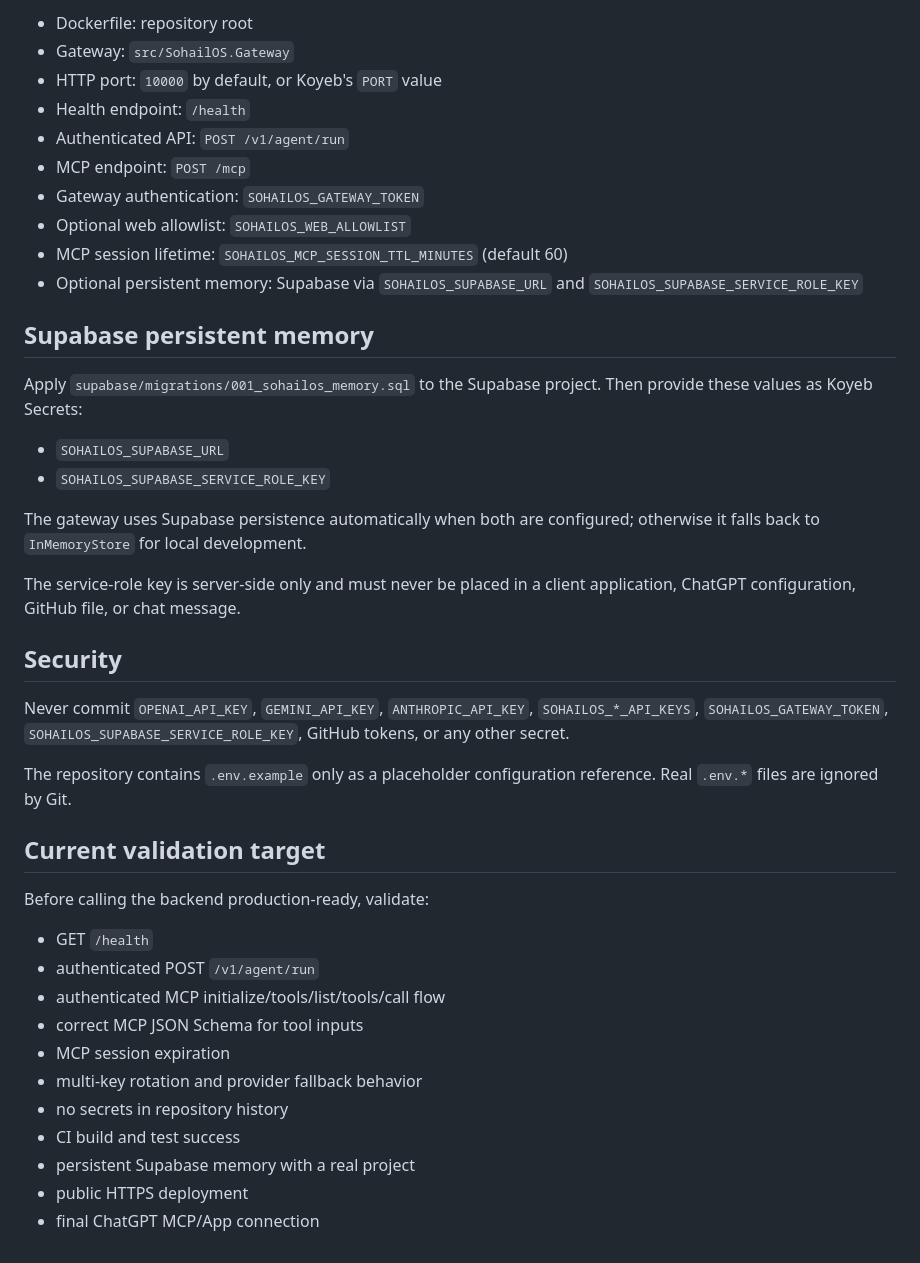
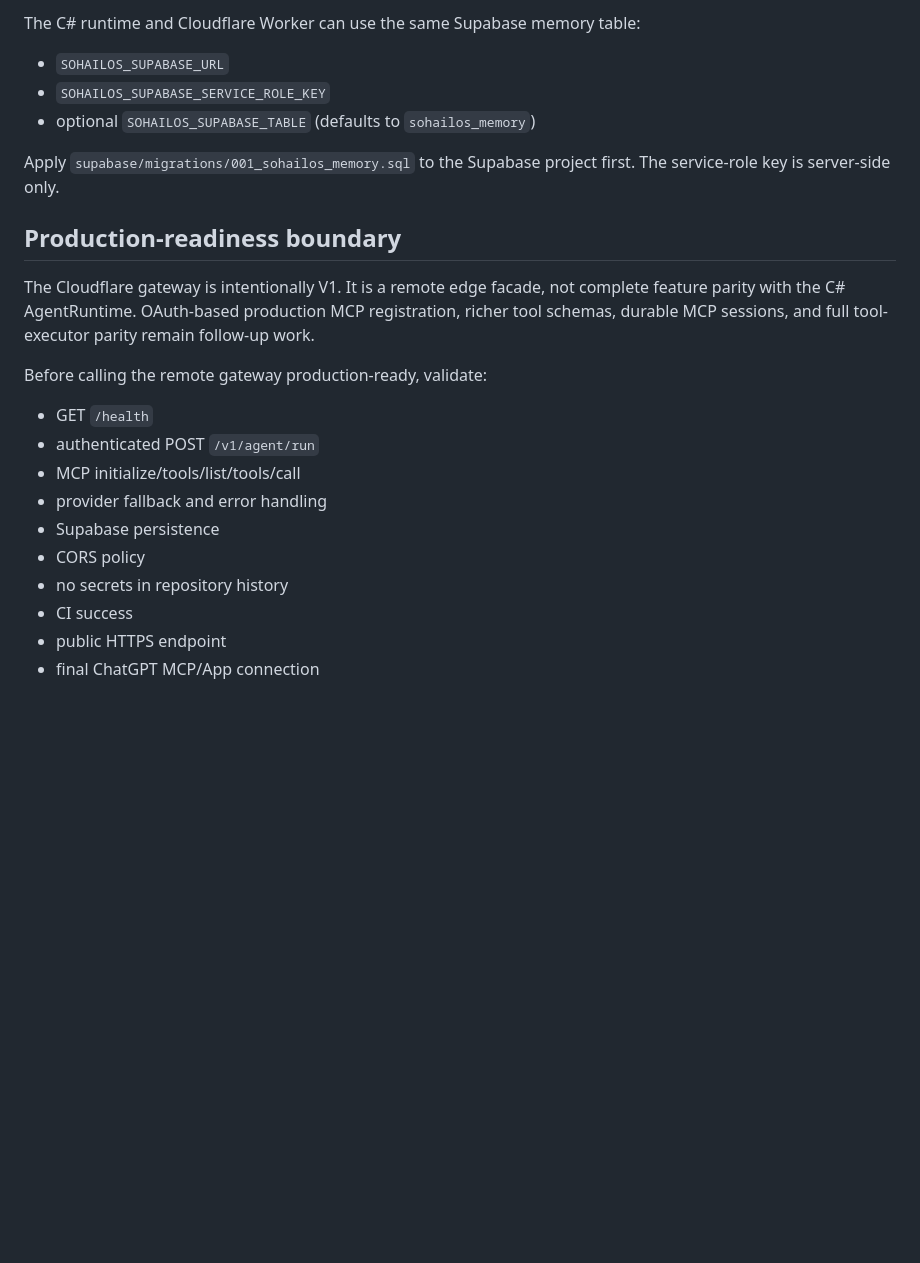
Before and after one commit to kaido6sanb6/SohailOS-Central, a Markdown page: docs/DEPLOYMENT_ALTERNATIVES.md, the part around one of its changes. Drawn GitHub-style; blank space fills up the shorter version.

```diff
--- a/docs/DEPLOYMENT_ALTERNATIVES.md
+++ b/docs/DEPLOYMENT_ALTERNATIVES.md
@@ -73,43 +82,24 @@ The repository is prepared for this deployment path:
-- Dockerfile: repository root
-- Gateway: `src/SohailOS.Gateway`
-- HTTP port: `10000` by default, or Koyeb's `PORT` value
-- Health endpoint: `/health`
-- Authenticated API: `POST /v1/agent/run`
-- MCP endpoint: `POST /mcp`
-- Gateway authentication: `SOHAILOS_GATEWAY_TOKEN`
-- Optional web allowlist: `SOHAILOS_WEB_ALLOWLIST`
-- MCP session lifetime: `SOHAILOS_MCP_SESSION_TTL_MINUTES` (default 60)
-- Optional persistent memory: Supabase via `SOHAILOS_SUPABASE_URL` and `SOHAILOS_SUPABASE_SERVICE_ROLE_KEY`
-
-## Supabase persistent memory
-
-Apply `supabase/migrations/001_sohailos_memory.sql` to the Supabase project. Then provide these values as Koyeb Secrets:
+The C# runtime and Cloudflare Worker can use the same Supabase memory table:
 
 - `SOHAILOS_SUPABASE_URL`
 - `SOHAILOS_SUPABASE_SERVICE_ROLE_KEY`
+- optional `SOHAILOS_SUPABASE_TABLE` (defaults to `sohailos_memory`)
 
-The gateway uses Supabase persistence automatically when both are configured; otherwise it falls back to `InMemoryStore` for local development.
+Apply `supabase/migrations/001_sohailos_memory.sql` to the Supabase project first. The service-role key is server-side only.
 
-The service-role key is server-side only and must never be placed in a client application, ChatGPT configuration, GitHub file, or chat message.
+## Production-readiness boundary
 
-## Security
+The Cloudflare gateway is intentionally V1. It is a remote edge facade, not complete feature parity with the C# AgentRuntime. OAuth-based production MCP registration, richer tool schemas, durable MCP sessions, and full tool-executor parity remain follow-up work.
 
-Never commit `OPENAI_API_KEY`, `GEMINI_API_KEY`, `ANTHROPIC_API_KEY`, `SOHAILOS_*_API_KEYS`, `SOHAILOS_GATEWAY_TOKEN`, `SOHAILOS_SUPABASE_SERVICE_ROLE_KEY`, GitHub tokens, or any other secret.
-
-The repository contains `.env.example` only as a placeholder configuration reference. Real `.env.*` files are ignored by Git.
-
-## Current validation target
-
-Before calling the backend production-ready, validate:
+Before calling the remote gateway production-ready, validate:
 
 - GET `/health`
 - authenticated POST `/v1/agent/run`
-- authenticated MCP initialize/tools/list/tools/call flow
-- correct MCP JSON Schema for tool inputs
-- MCP session expiration
-- multi-key rotation and provider fallback behavior
+- MCP initialize/tools/list/tools/call
+- provider fallback and error handling
+- Supabase persistence
+- CORS policy
 - no secrets in repository history
-- CI build and test success
-- persistent Supabase memory with a real project
-- public HTTPS deployment
+- CI success
+- public HTTPS endpoint
 - final ChatGPT MCP/App connection
```
Also changed, not shown: other parts of docs/DEPLOYMENT_ALTERNATIVES.md (+64 -55 lines).
